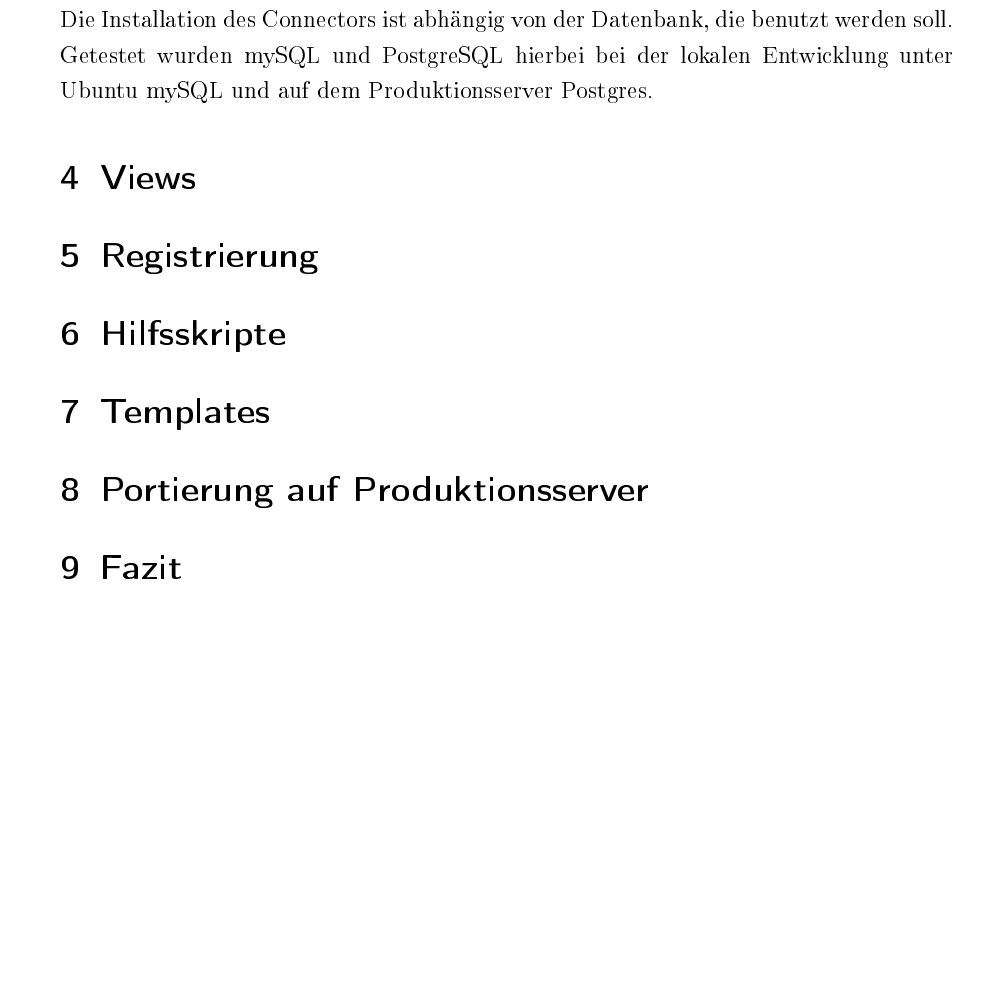
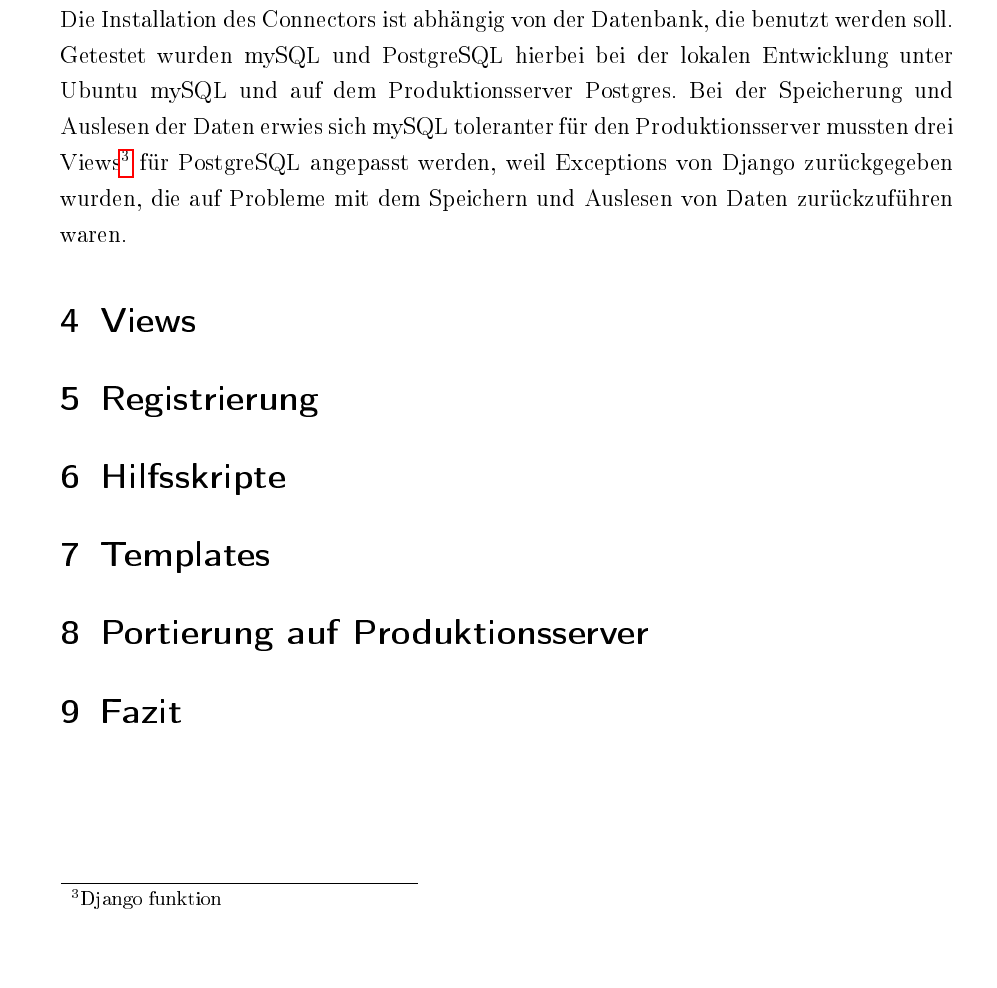
Before and after one commit to lennykey/latex, a LaTeX document (wmTippspielDoku/document.tex): part of page 5 of 5, cut so that both start at the same text. The pictures show the PDF file wmTippspielDoku/document.pdf that the author committed with the source.

Commit message:
doku Tippspiel Probleme mit PostgreSQL

```diff
--- a/wmTippspielDoku/document.tex
+++ b/wmTippspielDoku/document.tex
@@ -184,7 +184,12 @@ Datenbank-Connector installiert werden. Django unterstützt Oracle, PostgreSQL,
 MySQL und SQLite. Die Installation des Connectors ist abhängig von der
 Datenbank, die benutzt werden soll. Getestet wurden mySQL und PostgreSQL
 hierbei bei der lokalen Entwicklung unter Ubuntu mySQL und auf dem
-Produktionsserver Postgres.
+Produktionsserver Postgres. Bei der Speicherung und Auslesen der Daten erwies
+sich mySQL toleranter für den Produktionsserver mussten drei
+Views\footnote{Django funktion} für PostgreSQL angepasst werden, weil
+Exceptions von Django zurückgegeben wurden, die auf Probleme mit dem Speichern
+und Auslesen von Daten zurückzuführen waren.
+
 
 
 \section{Views}
```
Also changed, not shown: wmTippspielDoku/document.pdf, 1 other file.
